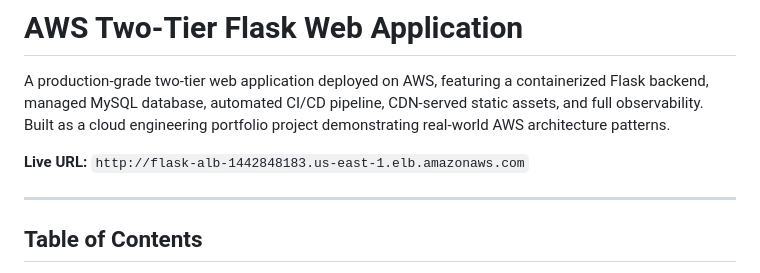
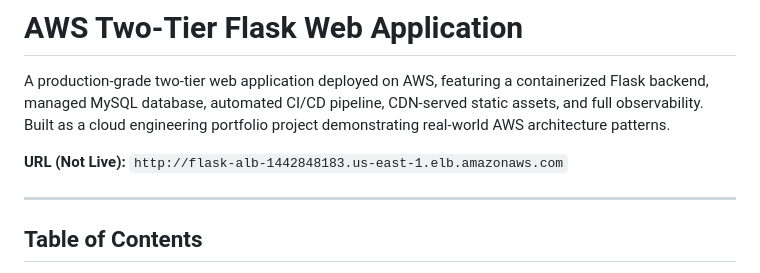
Before and after one commit to omargriffin14/aws-flask-app, a Markdown page: README.md, the part around the change. GitHub-like rendering.

Commit message:
Change live URL to not live in README
Updated the README to reflect the live URL status.

```diff
--- a/README.md
+++ b/README.md
@@ -2,7 +2,7 @@
 
 A production-grade two-tier web application deployed on AWS, featuring a containerized Flask backend, managed MySQL database, automated CI/CD pipeline, CDN-served static assets, and full observability. Built as a cloud engineering portfolio project demonstrating real-world AWS architecture patterns.
 
-**Live URL:** `http://flask-alb-1442848183.us-east-1.elb.amazonaws.com`
+**URL (Not Live):** `http://flask-alb-1442848183.us-east-1.elb.amazonaws.com`
 
 ---
 
```
